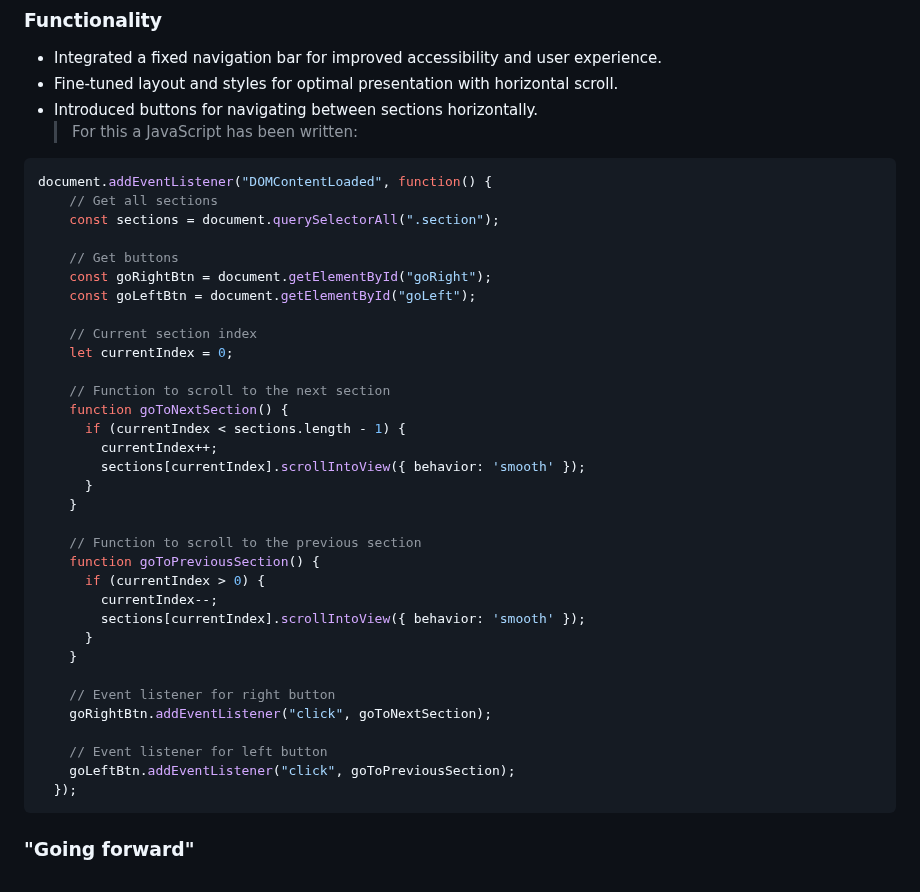
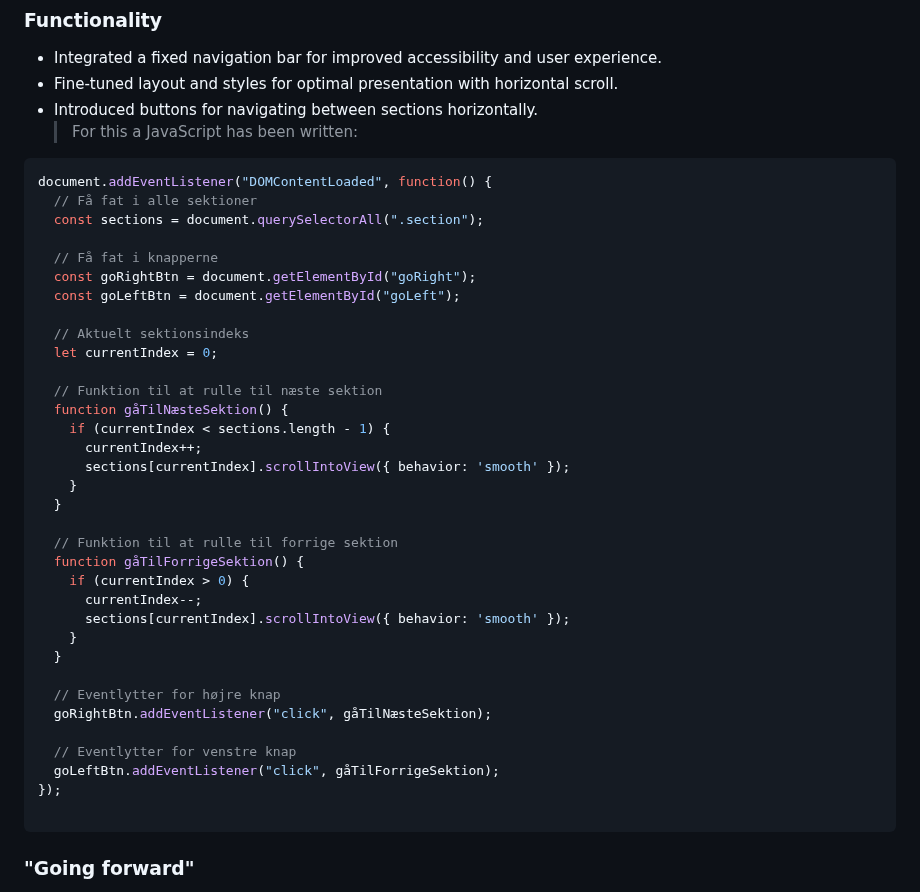
Before and after one commit to w1setown/Nyborg-Aktivitetspark, a Markdown page: README.md, the part around the change. Rendered like a GitHub page.

Commit message:
0.0.3 Update README.md

````diff
--- a/README.md
+++ b/README.md
@@ -25,38 +25,39 @@
   > For this a JavaScript has been written:
 ```js
 document.addEventListener("DOMContentLoaded", function() {
-    // Get all sections
-    const sections = document.querySelectorAll(".section");
+  // Få fat i alle sektioner
+  const sections = document.querySelectorAll(".section");
 
-    // Get buttons
-    const goRightBtn = document.getElementById("goRight");
-    const goLeftBtn = document.getElementById("goLeft");
+  // Få fat i knapperne
+  const goRightBtn = document.getElementById("goRight");
+  const goLeftBtn = document.getElementById("goLeft");
 
-    // Current section index
-    let currentIndex = 0;
+  // Aktuelt sektionsindeks
+  let currentIndex = 0;
 
-    // Function to scroll to the next section
-    function goToNextSection() {
-      if (currentIndex < sections.length - 1) {
-        currentIndex++;
-        sections[currentIndex].scrollIntoView({ behavior: 'smooth' });
-      }
+  // Funktion til at rulle til næste sektion
+  function gåTilNæsteSektion() {
+    if (currentIndex < sections.length - 1) {
+      currentIndex++;
+      sections[currentIndex].scrollIntoView({ behavior: 'smooth' });
     }
+  }
 
-    // Function to scroll to the previous section
-    function goToPreviousSection() {
-      if (currentIndex > 0) {
-        currentIndex--;
-        sections[currentIndex].scrollIntoView({ behavior: 'smooth' });
-      }
+  // Funktion til at rulle til forrige sektion
+  function gåTilForrigeSektion() {
+    if (currentIndex > 0) {
+      currentIndex--;
+      sections[currentIndex].scrollIntoView({ behavior: 'smooth' });
     }
+  }
 
-    // Event listener for right button
-    goRightBtn.addEventListener("click", goToNextSection);
+  // Eventlytter for højre knap
+  goRightBtn.addEventListener("click", gåTilNæsteSektion);
 
-    // Event listener for left button
-    goLeftBtn.addEventListener("click", goToPreviousSection);
-  });
+  // Eventlytter for venstre knap
+  goLeftBtn.addEventListener("click", gåTilForrigeSektion);
+});
+
   ```
 
 ### "Going forward"
````
